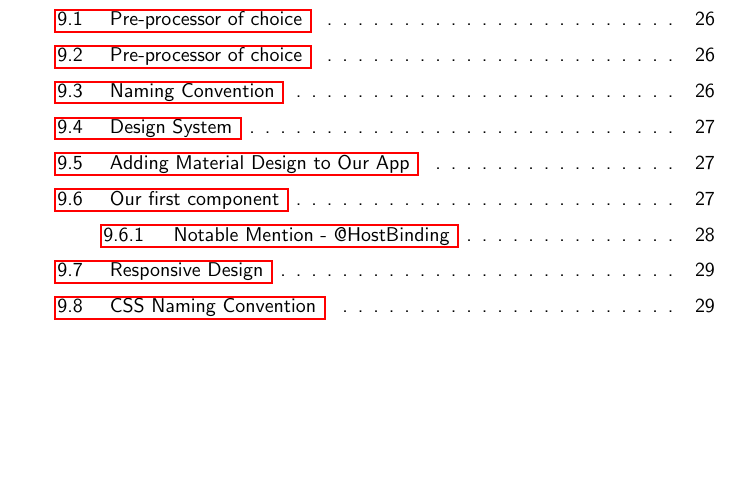
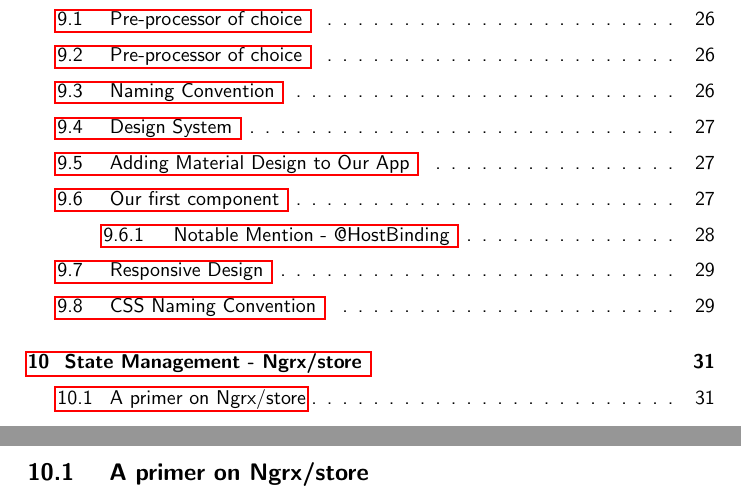
Before and after one commit to razroo/angular-content, a LaTeX document (main.tex, which reads ngrx-store/ngrx-store.tex): part of page 2 of 30 before the commit and two parts of pages 2 and 31 of 31 after it, the two joined at a grey line, cut so that both start at the same text, the shorter picture padded with empty space. Compiled offline with pdfLaTeX.

Commit message:
Add chapter for ngrx/store.

```diff
--- /dev/null
+++ b/ngrx-store/ngrx-store.tex
@@ -0,0 +1,4 @@
+\maketitle{}
+\section{ State Management - Ngrx/store }
+
+\subsection{ A primer on Ngrx/store}
```
Also changed, not shown: main.tex (+1 -0 lines).
